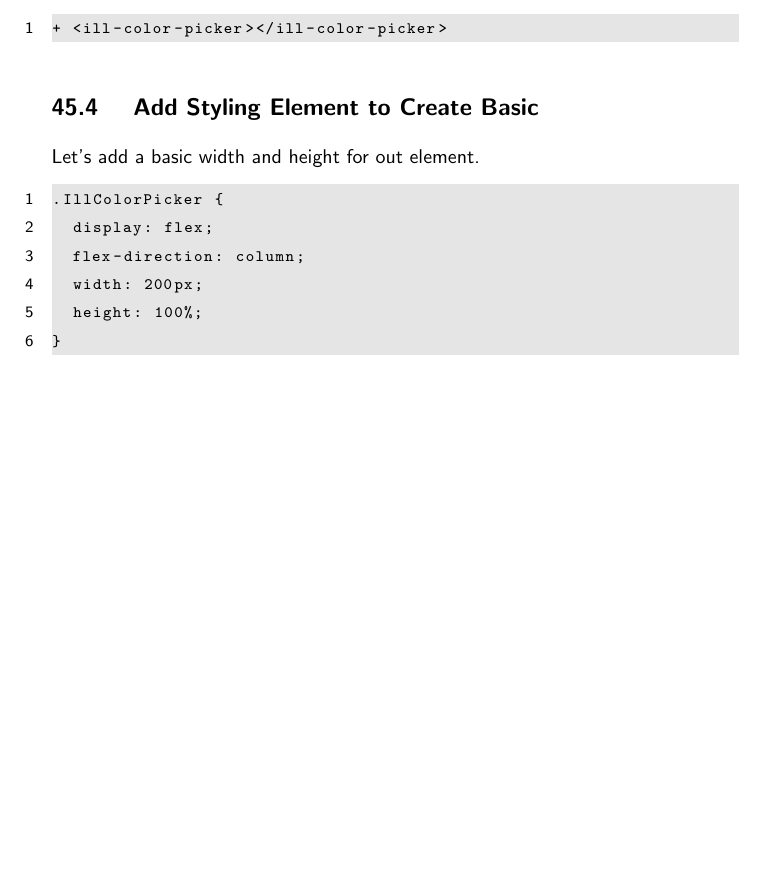
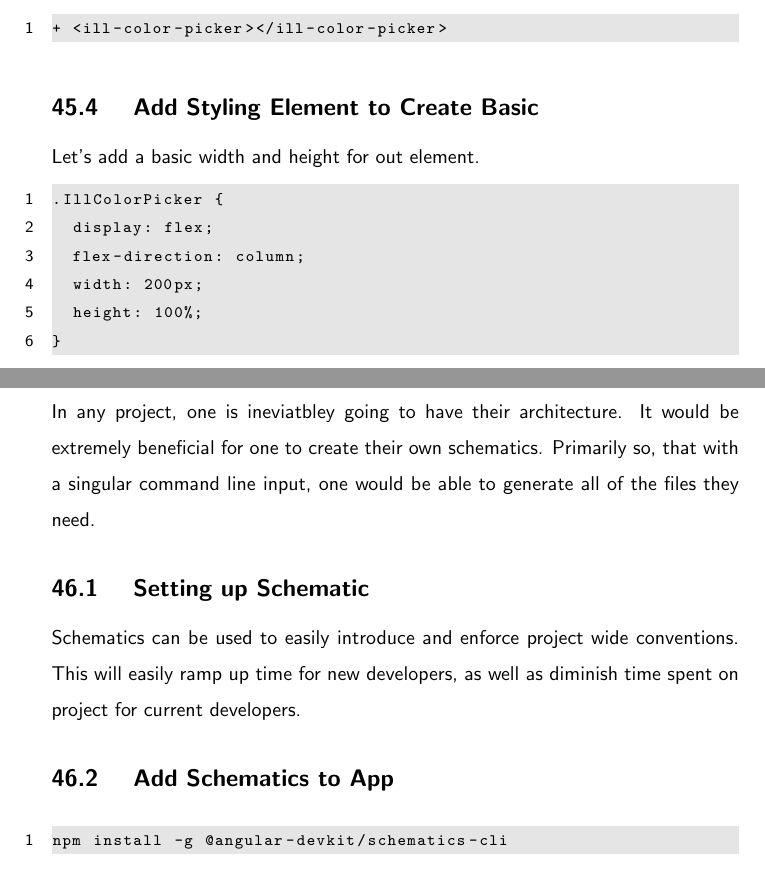
Before and after one commit to razroo/angular-content, a LaTeX document (main.tex, which reads schematics/schematics.tex): part of page 131 of 131 before the commit and two parts of pages 132 and 133 of 133 after it, the two joined at a grey line, cut so that both start at the same text, the shorter picture padded with empty space. Compiled offline with pdfLaTeX.

Commit message:
Add schematics chapter to book. Add section on adding schematics to project.

```diff
--- a/schematics/schematics.tex
+++ b/schematics/schematics.tex
@@ -11,3 +11,8 @@ the files they need.
 Schematics can be used to easily introduce and enforce project wide conventions.
 This will easily ramp up time for new developers, as well as diminish time
 spent on project for current developers.
+
+\subsection{ Add Schematics to App }
+\begin{lstlisting}
+npm install -g @angular-devkit/schematics-cli
+\end{lstlisting}
```
Also changed, not shown: main.tex (+1 -0 lines).
